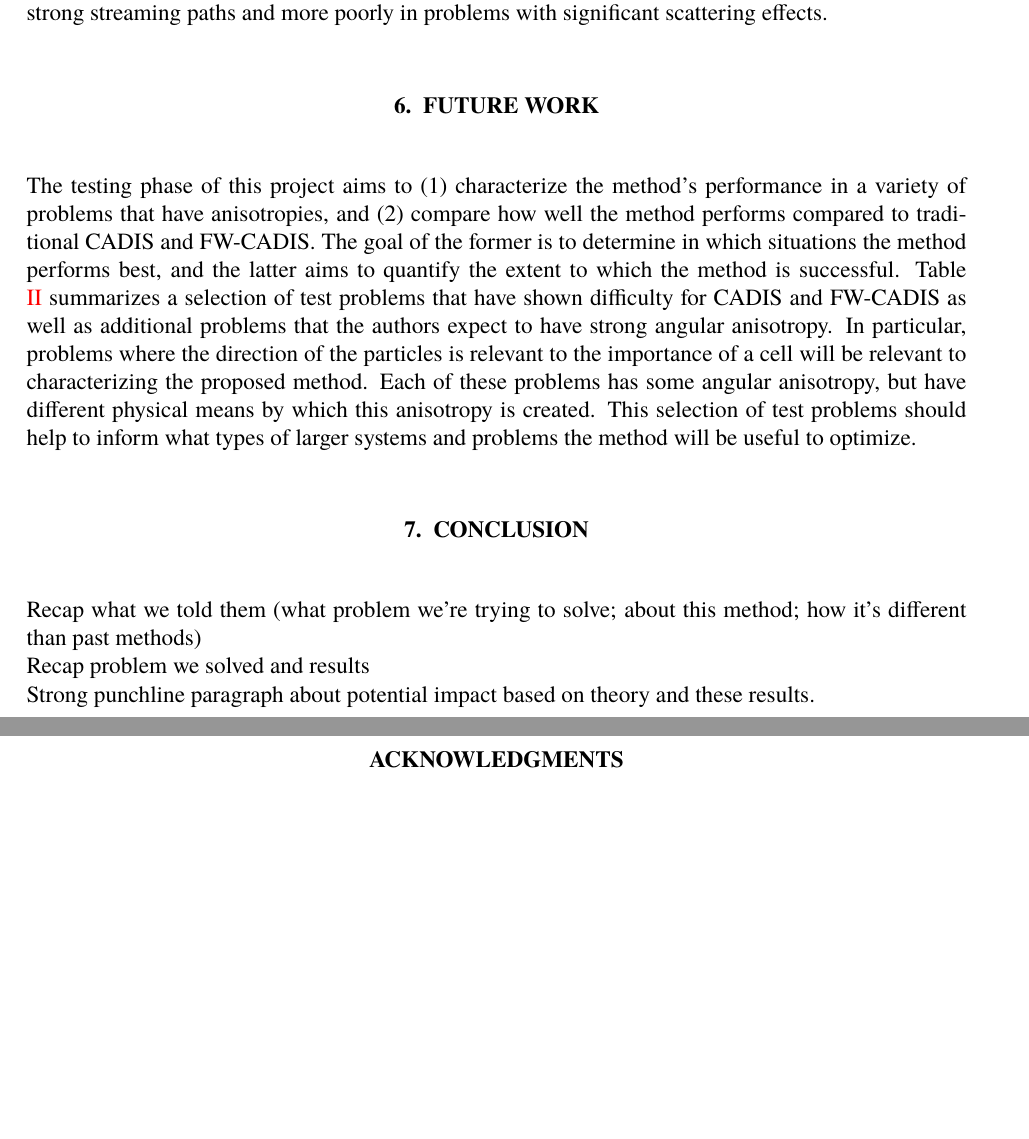
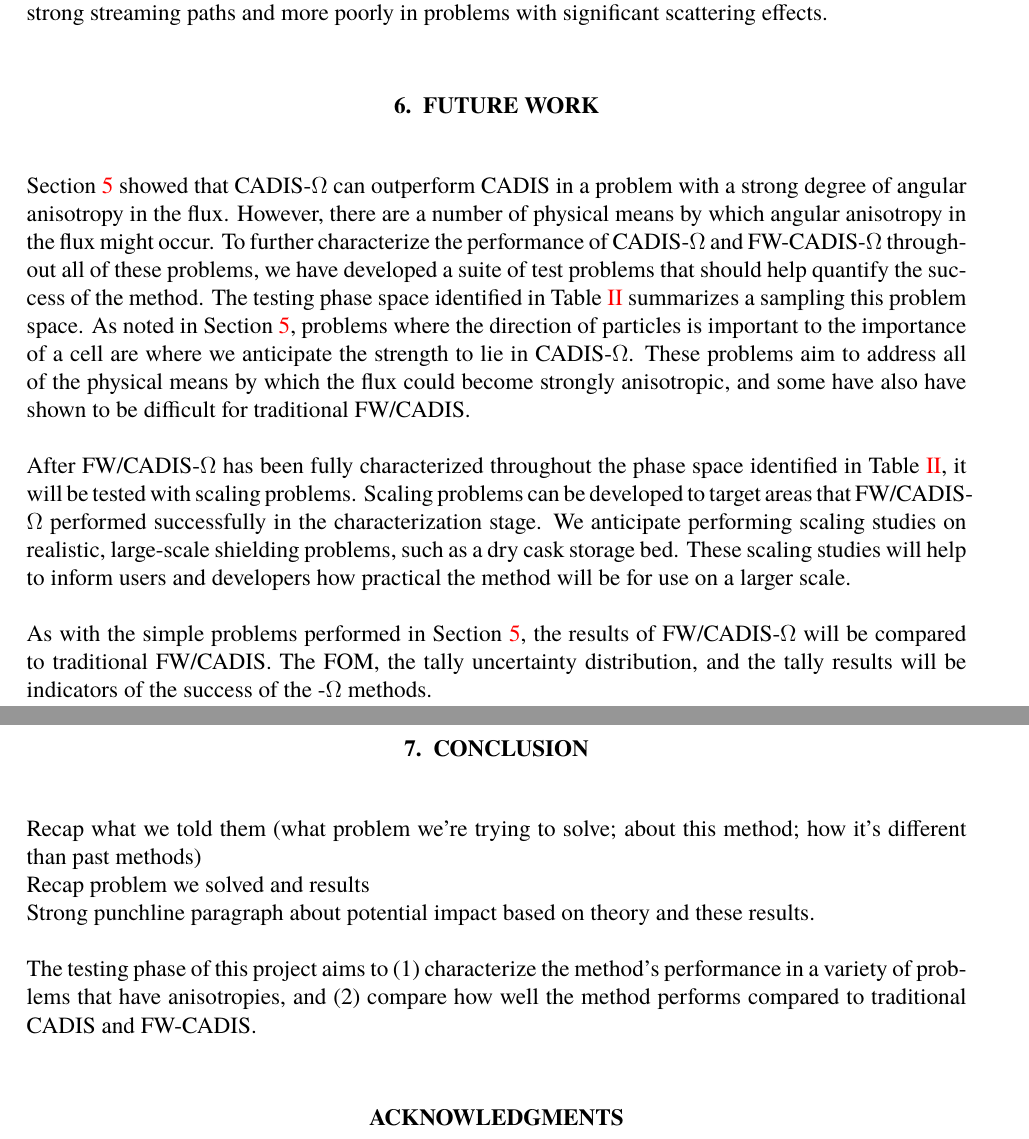
Before and after one commit to munkm/Papers, a LaTeX paper (PHYSORPaper_2016/paper/physor2016_munk.tex): two parts of pages 11 and 12 of 13, joined at a grey line, cut so that both start at the same text, the shorter picture padded with empty space. Compiled offline with pdfLaTeX.

Commit message:
first round of future work

```diff
--- a/PHYSORPaper_2016/paper/physor2016_munk.tex
+++ b/PHYSORPaper_2016/paper/physor2016_munk.tex
@@ -305,14 +305,7 @@ Table \ref{tab:FOMLabI} also shows that CADIS-$\Omega$ outperforms CADIS in laby
 \section{FUTURE WORK}
 \label{sect::future}
 
-
-The testing phase of this project aims to (1) characterize the method's performance in a variety of problems that have anisotropies, and (2) compare how well the method performs compared to traditional CADIS and FW-CADIS.
-The goal of the former is to determine in which situations the method performs best, and the latter aims to quantify the extent to which the method is successful.
-Table \ref{tab:testprobs} summarizes a selection of test problems that have shown difficulty for CADIS and FW-CADIS as well as additional problems that the authors expect to have strong angular anisotropy.
-In particular, problems where the direction of the particles is relevant to the importance of a cell will be relevant to characterizing the proposed method.
-Each of these problems has some angular anisotropy, but have different physical means by which this anisotropy is created.
-This selection of test problems should help to inform what types of larger systems and problems the method will be useful to optimize.
-
+Section \ref{sect::results} showed that CADIS-$\Omega$ can outperform CADIS in a problem with a strong degree of angular anisotropy in the flux. However, there are a number of physical means by which angular anisotropy in the flux might occur. To further characterize the performance of CADIS-$\Omega$ and FW-CADIS-$\Omega$ throughout all of these problems, we have developed a suite of test problems that should help quantify the success of the method. The testing phase space identified in Table \ref{tab:testprobs} summarizes a sampling this problem space. As noted in Section \ref{sect::results}, problems where the direction of particles is important to the importance of a cell are where we anticipate the strength to lie in CADIS-$\Omega$. These problems aim to address all of the physical means by which the flux could become strongly anisotropic, and some have also have shown to be difficult for traditional FW/CADIS.
 
  \begin{table}
   \centering
@@ -333,7 +326,9 @@ This selection of test problems should help to inform what types of larger syste
   \label{tab:testprobs}
 \end{table}
 
+After FW/CADIS-$\Omega$ has been fully characterized throughout the phase space identified in Table \ref{tab:testprobs}, it will be tested with scaling problems. Scaling problems can be developed to target areas that FW/CADIS-$\Omega$ performed successfully in the characterization stage. We anticipate performing scaling studies on realistic, large-scale shielding problems, such as a dry cask storage bed. These scaling studies will help to inform users and developers how practical the method will be for use on a larger scale.
 
+As with the simple problems performed in Section \ref{sect::results}, the results of FW/CADIS-$\Omega$ will be compared to traditional FW/CADIS. The FOM, the tally uncertainty distribution, and the tally results will be indicators of the success of the -$\Omega$ methods.
 
 %------------------------------------------------------------------------------
 %
@@ -344,6 +339,8 @@ This selection of test problems should help to inform what types of larger syste
 Recap what we told them (what problem we're trying to solve; about this method; how it's different than past methods)\\
 Recap problem we solved and results\\
 Strong punchline paragraph about potential impact based on theory and these results.
+
+The testing phase of this project aims to (1) characterize the method's performance in a variety of problems that have anisotropies, and (2) compare how well the method performs compared to traditional CADIS and FW-CADIS.
 
 %------------------------------------------------------------------------------
 %
```
